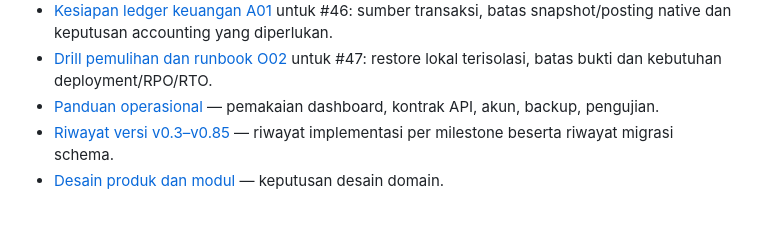
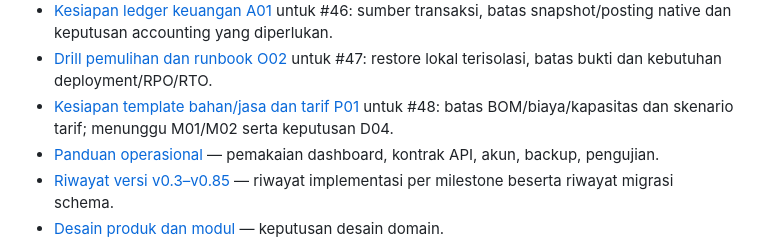
Before and after one commit to wenn-id/beeloftone, a Markdown page: README.md, the part around the change. Rendered like a GitHub page; blank space fills up the shorter version.

Commit message:
docs: petakan kesiapan template bahan jasa dan tarif P01 (#84)
Co-authored-by: Alwan Juliawan <252014216+wenn-id@users.noreply.github.com>

```diff
--- a/README.md
+++ b/README.md
@@ -216,6 +216,8 @@ adalah snapshot pada waktu tertentu, dan kesegarannya bergantung pada kapan snap
   sumber transaksi, batas snapshot/posting native dan keputusan accounting yang diperlukan.
 - [Drill pemulihan dan runbook O02](docs/o02-recovery-readiness.md) untuk #47:
   restore lokal terisolasi, batas bukti dan kebutuhan deployment/RPO/RTO.
+- [Kesiapan template bahan/jasa dan tarif P01](docs/p01-template-rate-readiness.md)
+  untuk #48: batas BOM/biaya/kapasitas dan skenario tarif; menunggu M01/M02 serta keputusan D04.
 - [Panduan operasional](docs/operations.md) — pemakaian dashboard, kontrak API, akun, backup, pengujian.
 - [Riwayat versi v0.3–v0.85](docs/version-history.md) — riwayat implementasi per milestone beserta
   riwayat migrasi schema.
```
Also changed, not shown: docs/p01-template-rate-readiness.md (added, +125 -0 lines).
